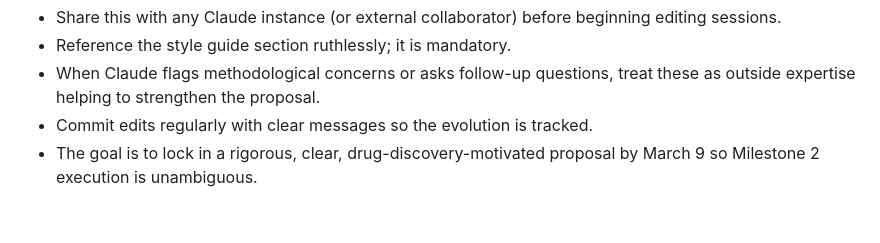
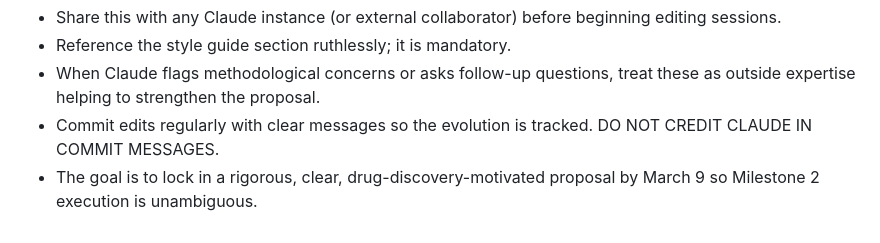
Before and after one commit to Acmaro/CSC2541-Project, a Markdown page: docs/milestone_one/CLAUDE.md, the part around the change. Rendered like a GitHub page.

Commit message:
docs: update CLAUDE.md with final refinements

```diff
--- a/docs/milestone_one/CLAUDE.md
+++ b/docs/milestone_one/CLAUDE.md
@@ -284,5 +284,5 @@ Write with clarity and rigor at every stage. A well-written proposal now prevent
 - Share this with any Claude instance (or external collaborator) before beginning editing sessions.
 - Reference the style guide section ruthlessly; it is mandatory.
 - When Claude flags methodological concerns or asks follow-up questions, treat these as outside expertise helping to strengthen the proposal.
-- Commit edits regularly with clear messages so the evolution is tracked.
+- Commit edits regularly with clear messages so the evolution is tracked. DO NOT CREDIT CLAUDE IN COMMIT MESSAGES.
 - The goal is to lock in a rigorous, clear, drug-discovery-motivated proposal by March 9 so Milestone 2 execution is unambiguous.
```
